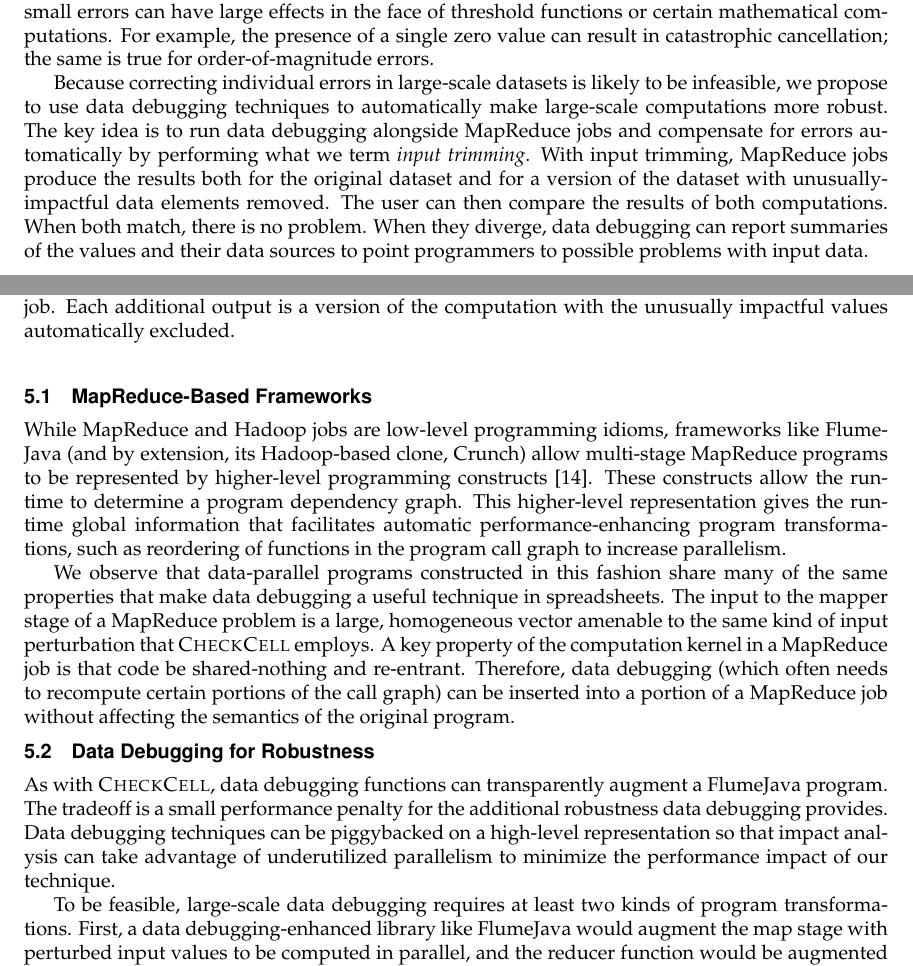
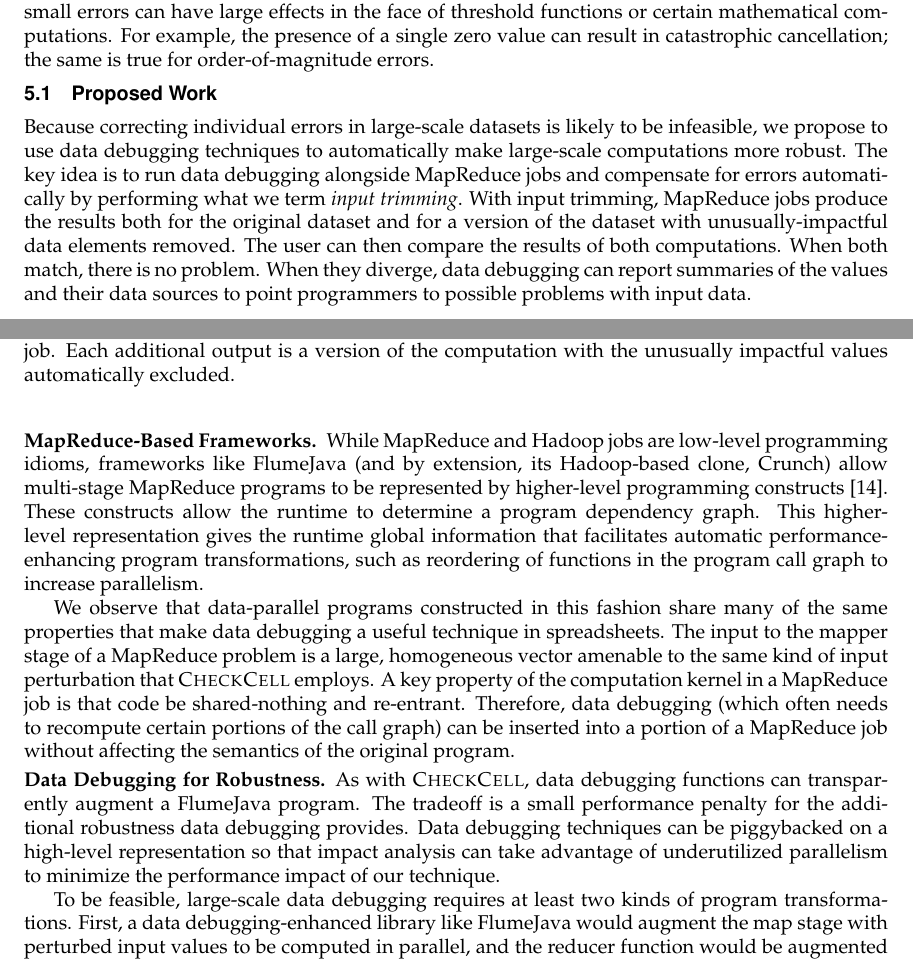
Before and after one commit to plasma-umass/DataDebug, a LaTeX document (NSF-CCF-2012/project.tex, which reads NSF-CCF-2012/mapreduce.tex): two parts of pages 13 and 14 of 20, joined at a grey line, cut so that both start at the same text. Compiled offline with pdfLaTeX.

Commit message:
Minor formatting foo.

```diff
--- a/NSF-CCF-2012/mapreduce.tex
+++ b/NSF-CCF-2012/mapreduce.tex
@@ -16,6 +16,8 @@ have large effects in the face of threshold functions or certain
 mathematical computations. For example, the presence of a single zero
 value can result in catastrophic cancellation; the same is true for
 order-of-magnitude errors.
+
+\subsection{Proposed Work}
 
 Because correcting individual errors in large-scale datasets is likely
 to be infeasible, we propose to use data debugging techniques to
@@ -41,8 +43,7 @@ problems with input data.
 	}
 \end{figure*}
 
-\subsection{MapReduce-Based Frameworks}
-
+\paragraph{MapReduce-Based Frameworks.}
 While MapReduce and Hadoop jobs are low-level programming idioms,
 frameworks like FlumeJava (and by extension, its Hadoop-based clone, Crunch)
 allow multi-stage MapReduce programs to be represented by higher-level
@@ -64,8 +65,7 @@ needs to recompute certain portions of the call graph) can be inserted
 into a portion of a MapReduce job without affecting the semantics of
 the original program.
 
-\subsection{Data Debugging for Robustness}
-
+\paragraph{Data Debugging for Robustness.}
 As with \checkcell{}, data debugging functions can transparently
 augment a FlumeJava program.  The tradeoff is a small performance
 penalty for the additional robustness data debugging provides. Data
```
